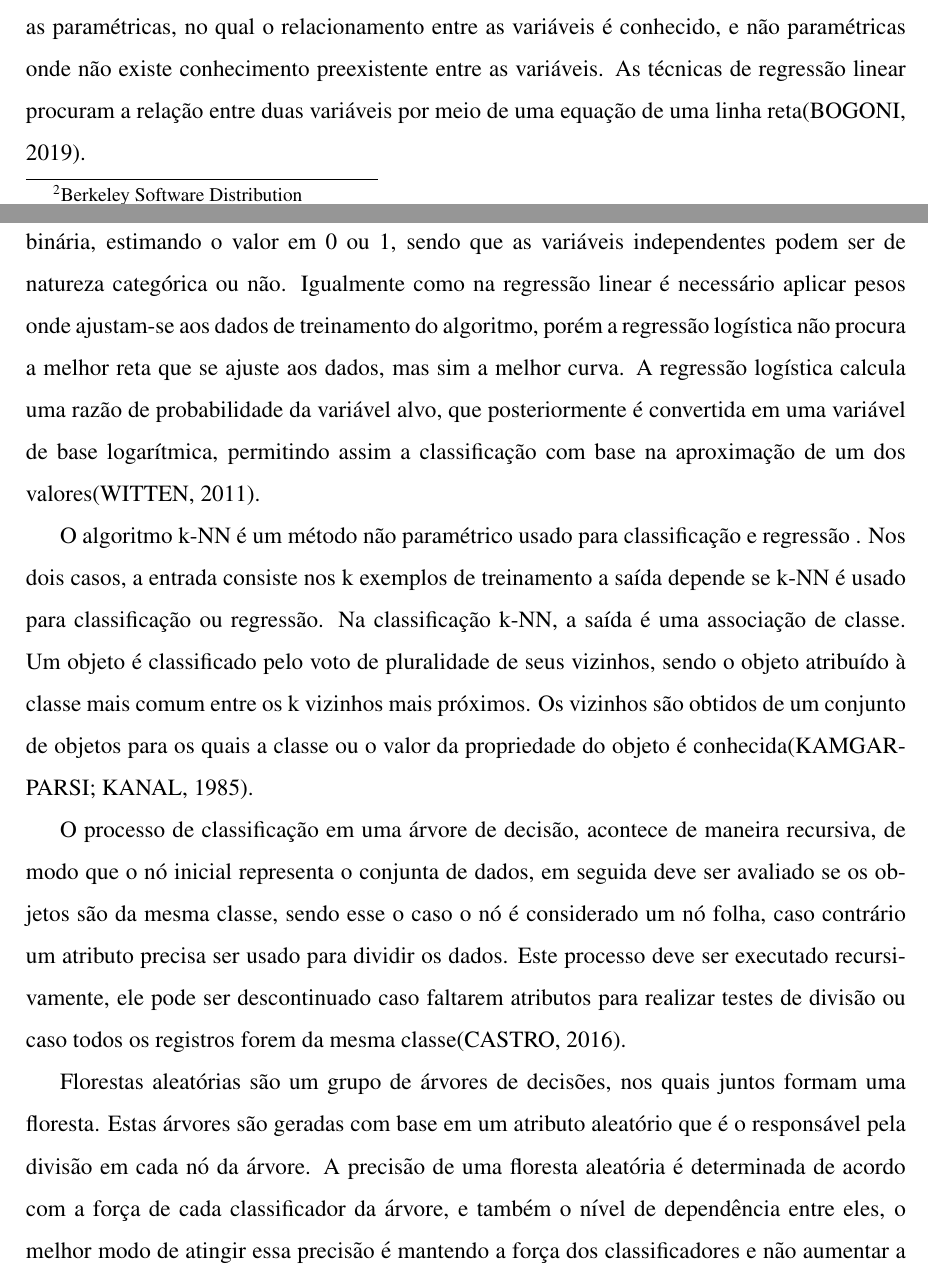
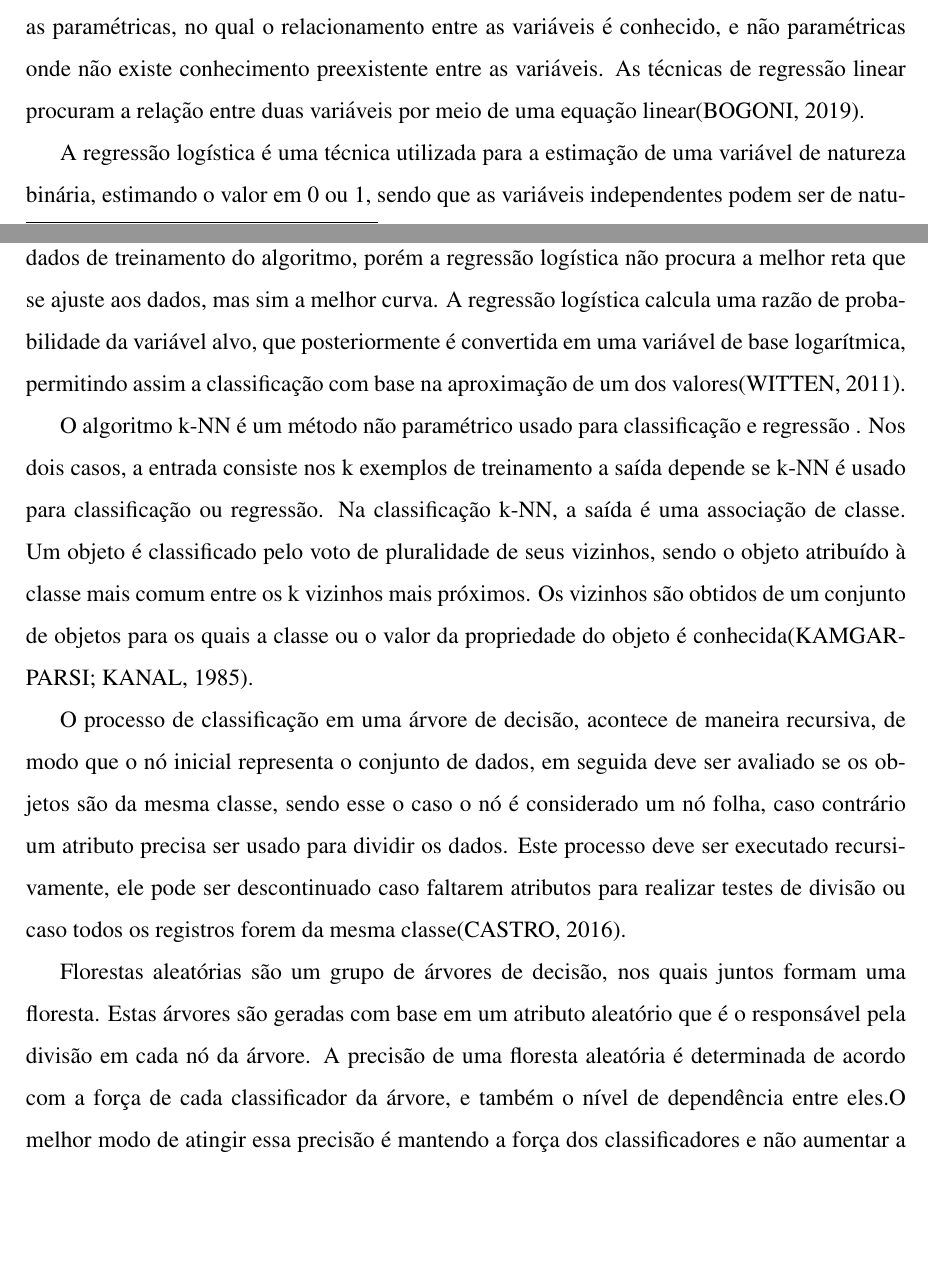
Before and after one commit to marcos901/Projeto-TCC, a LaTeX thesis (Parte escrita/TCC - Artigo/Artigo.tex, which reads Parte escrita/TCC - Artigo/Desenvolvimento.tex): two parts of pages 5 and 6 of 16, joined at a grey line, cut so that both start at the same text, the shorter picture padded with empty space. Compiled offline with pdfLaTeX.

Commit message:
correcões

```diff
--- a/Parte escrita/TCC - Artigo/Desenvolvimento.tex
+++ b/Parte escrita/TCC - Artigo/Desenvolvimento.tex
@@ -25,16 +25,16 @@ O seaborn é uma biblioteca de visualização de dados Python baseada no matplot
 \subsection{METODOLOGIA}
 Os algoritmos usados para as predições são os de regressão linear, regressão logística, k-NN\footnote{k-nearest neighbors},  arvore de decisão, floresta aleatória, máquinas de vetores de suporte.
 
-O algoritmo de regressão linear responsável por modelar uma associação entre uma ou mais variáveis de saída e entrada. O processo de regressão pode ser dividido em duas categorias, as paramétricas, no qual o relacionamento entre as variáveis é conhecido, e não paramétricas onde não existe conhecimento preexistente entre as variáveis. As técnicas de regressão linear procuram a relação entre duas variáveis por meio de uma equação de uma linha reta\cite{Bogoni2019}.
+O algoritmo de regressão linear responsável por modelar uma associação entre uma ou mais variáveis de saída e entrada. O processo de regressão pode ser dividido em duas categorias, as paramétricas, no qual o relacionamento entre as variáveis é conhecido, e não paramétricas onde não existe conhecimento preexistente entre as variáveis. As técnicas de regressão linear procuram a relação entre duas variáveis por meio de uma equação linear\cite{Bogoni2019}.
 
-A regressão logística é uma técnica utilizada para a estimação de uma variável de natureza binária, estimando o valor em 0 ou 1, sendo que as variáveis independentes podem ser de natureza categórica ou não. Igualmente como na regressão linear é
+A regressão logística é uma técnica utilizada para a estimação de uma variável de natureza binária, estimando o valor em 0 ou 1, sendo que as variáveis independentes podem ser de natureza categórica ou não. Como na regressão linear é
 necessário aplicar pesos onde ajustam-se aos dados de treinamento do algoritmo, porém a regressão logística não procura a melhor reta que se ajuste aos dados, mas sim a melhor curva. A regressão logística calcula uma razão de probabilidade da variável alvo, que posteriormente é convertida em uma variável de base logarítmica, permitindo assim a classificação com base na aproximação de um dos valores\cite{Witten2011}.
 
 O algoritmo k-NN é um método não paramétrico usado para classificação e regressão . Nos dois casos, a entrada consiste nos k exemplos de treinamento a saída depende se k-NN é usado para classificação ou regressão. Na classificação k-NN, a saída é uma associação de classe. Um objeto é classificado pelo voto de pluralidade de seus vizinhos, sendo o objeto atribuído à classe mais comum entre os k vizinhos mais próximos. Os vizinhos são obtidos de um conjunto de objetos para os quais a classe ou o valor da propriedade do objeto é conhecida\cite{KamgarParsi1985}.
 
-O processo de classificação em uma árvore de decisão, acontece de maneira recursiva, de modo que o nó inicial representa o conjunta de dados, em seguida deve ser avaliado se os objetos são da mesma classe, sendo esse o caso o nó é considerado um nó folha, caso contrário um atributo precisa ser usado para dividir os dados. Este processo deve ser executado recursivamente, ele pode ser descontinuado caso faltarem atributos para realizar testes de divisão ou caso todos os registros forem da mesma classe\cite{castro}.
+O processo de classificação em uma árvore de decisão, acontece de maneira recursiva, de modo que o nó inicial representa o conjunto de dados, em seguida deve ser avaliado se os objetos são da mesma classe, sendo esse o caso o nó é considerado um nó folha, caso contrário um atributo precisa ser usado para dividir os dados. Este processo deve ser executado recursivamente, ele pode ser descontinuado caso faltarem atributos para realizar testes de divisão ou caso todos os registros forem da mesma classe\cite{castro}.
 
-Florestas aleatórias são um grupo de árvores de decisões, nos quais juntos formam uma floresta. Estas árvores são geradas com base em um atributo aleatório que é o responsável pela divisão em cada nó da árvore. A precisão de uma floresta aleatória é determinada de acordo com a força de cada classificador da árvore, e também o nível de dependência entre eles, o melhor modo de atingir essa precisão é mantendo a força dos classificadores e não aumentar a correlação entre eles\cite{castro}.
+Florestas aleatórias são um grupo de árvores de decisão, nos quais juntos formam uma floresta. Estas árvores são geradas com base em um atributo aleatório que é o responsável pela divisão em cada nó da árvore. A precisão de uma floresta aleatória é determinada de acordo com a força de cada classificador da árvore, e também o nível de dependência entre eles.O melhor modo de atingir essa precisão é mantendo a força dos classificadores e não aumentar a correlação entre eles\cite{castro}.
 
 A técnica de máquinas de vetores de suporte, têm como fundamento o aprendizado em cima da estatística, o algoritmo apresenta ótima performance na utilização de dados de alta dimensionalidade. O mesmo funciona através de um conceito de hiperplano, sendo definido um limite linear neste plano para realizar a classificação, o algoritmo possuí a função de detectar o hiperplano de margem máxima, aquele com a maior margem separação entre as classes, com o objetivo de apresentar menos erros de generalização em relação a margens menores\cite{Tan2009}.
 
```
Also changed, not shown: correçoes ailton.pdf (deleted).
